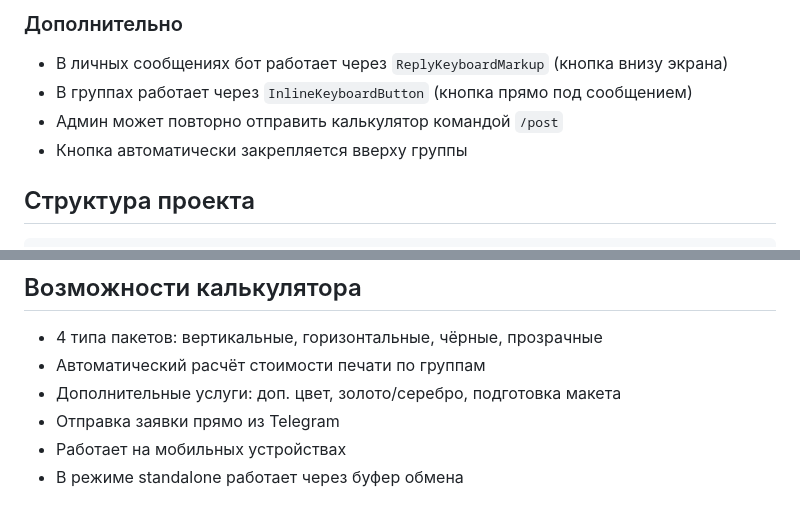
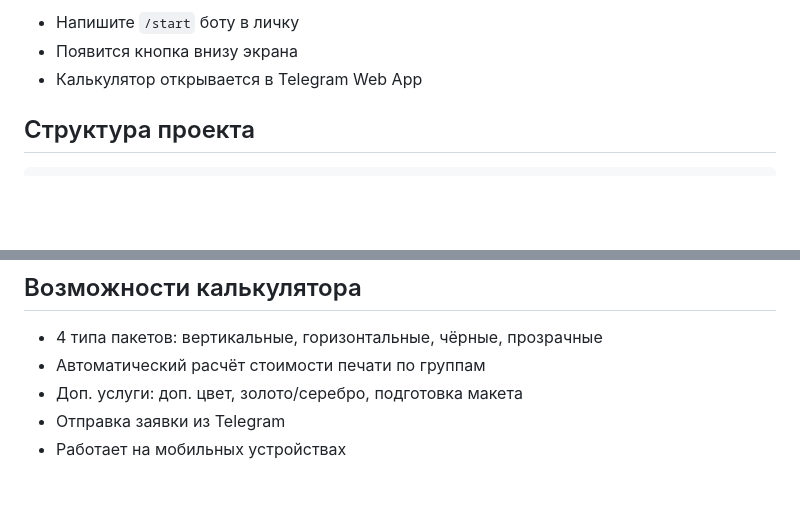
Before and after one commit to andkuv001-ui/calculator-klient, a Markdown page: README.md, 2 parts joined by grey strips. GitHub-like rendering; blank space fills up the shorter version.

```diff
--- a/README.md
+++ b/README.md
@@ -80,10 +58,7 @@ python bot.py
 
-### Дополнительно
-
-- В личных сообщениях бот работает через `ReplyKeyboardMarkup` (кнопка внизу экрана)
-- В группах работает через `InlineKeyboardButton` (кнопка прямо под сообщением)
-- Админ может повторно отправить калькулятор командой `/post`
-- Кнопка автоматически закрепляется вверху группы
+- Напишите `/start` боту в личку
+- Появится кнопка внизу экрана
+- Калькулятор открывается в Telegram Web App
 
 ## Структура проекта
 
@@ -100,7 +75,6 @@ python bot.py
 
 - 4 типа пакетов: вертикальные, горизонтальные, чёрные, прозрачные
 - Автоматический расчёт стоимости печати по группам
-- Дополнительные услуги: доп. цвет, золото/серебро, подготовка макета
-- Отправка заявки прямо из Telegram
+- Доп. услуги: доп. цвет, золото/серебро, подготовка макета
+- Отправка заявки из Telegram
 - Работает на мобильных устройствах
-- В режиме standalone работает через буфер обмена
```
Also changed, not shown: other parts of README.md (+20 -42 lines).
